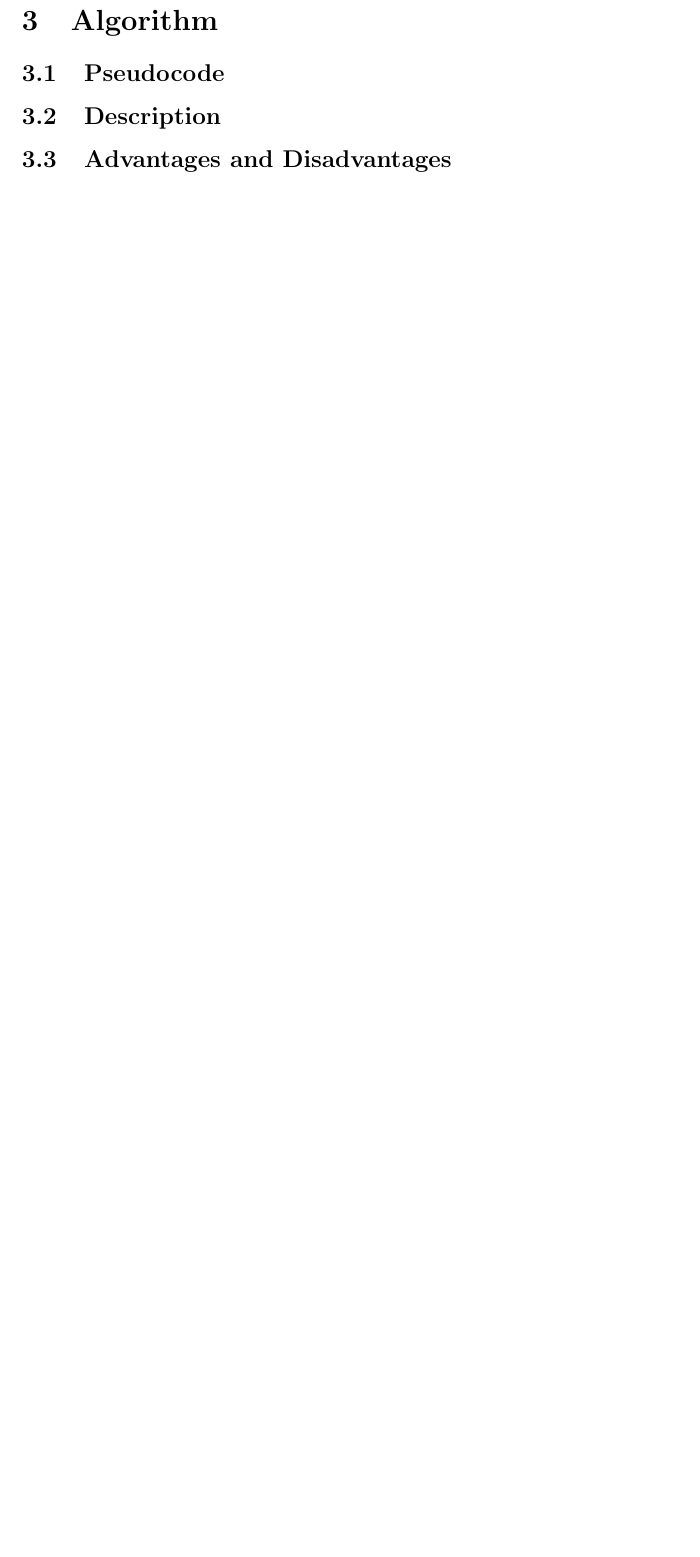
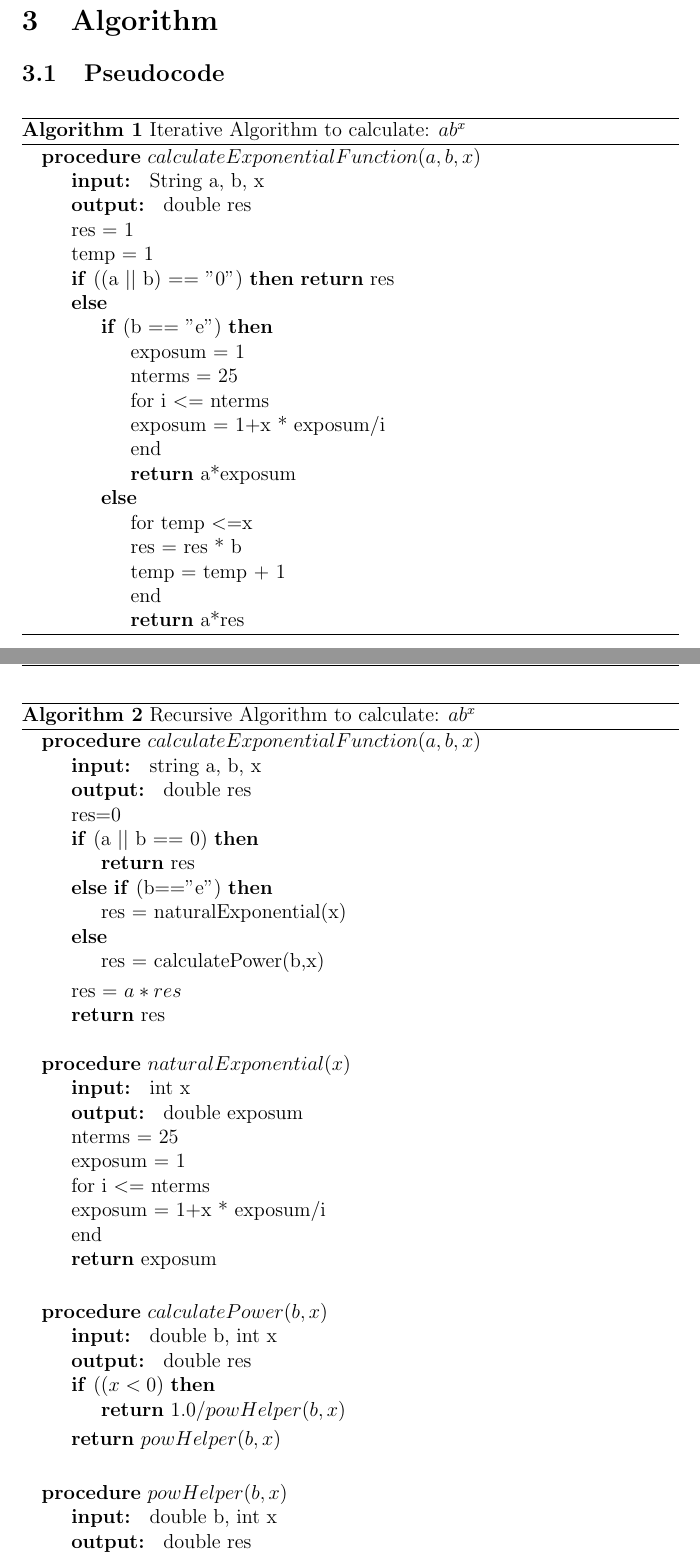
Before and after one commit to avneet-kaur/SOEN-6011, a LaTeX document (Deliverable1/main.tex): part of page 9 of 10 before the commit and two parts of pages 9 and 10 of 12 after it, the two joined at a grey line, cut so that both start at the same text, the shorter picture padded with empty space. Compiled offline with pdfLaTeX.

Commit message:
adding latex code for algorithms

```diff
--- a/Deliverable1/main.tex
+++ b/Deliverable1/main.tex
@@ -8,6 +8,8 @@
 \usepackage[utf8]{inputenc}
 % \usepackage{arevmath}
 \usepackage[noend]{algpseudocode}
+\usepackage{algorithm}
+
 
 
 \title{ETERNITY: FUNCTION}
@@ -274,5 +276,78 @@ An exponential function is a function with the general form $ab^{x}$, $a\neq 0$,
 
 \section{Algorithm}
 
+\subsection{Pseudocode}
 
-\subsection{Pseudocode}
+\begin{algorithm}
+\caption{Iterative Algorithm to calculate: $ab^x$ }
+\begin{algorithmic}
+\Procedure{$calculateExponentialFunction$}{$a,b,x$}
+\State \textbf{input: } String a, b, x
+\State \textbf{output: } double res
+\State  res = 1
+\State temp = 1
+\If{((a $||$ b) == "0")}
+    \Return res
+\Else
+    \If{(b == "e")}
+    \State exposum = 1
+    \State nterms = 25
+    \State for i $<=$ nterms
+        \State exposum = 1+x * exposum/i
+    \State end
+\State \Return a*exposum
+    \Else
+        \State for temp $<=$x
+            \State res = res * b
+            \State temp = temp + 1
+        \State end
+        \State \Return a*res
+        \EndIf
+\EndIf
+\EndProcedure
+\end{algorithmic}
+\end{algorithm}
+
+% Second logic: recursive approach
+\begin{algorithm}
+\caption{Recursive Algorithm to calculate: $ab^x$ }
+\begin{algorithmic}
+\Procedure{$calculateExponentialFunction$}{$a,b,x$}
+\State \textbf{input: } string a, b, x
+\State \textbf{output: } double res
+\State  res=0
+\If{(a $||$ b == 0)}
+    \State \Return res
+\ElsIf{(b=="e")}
+    \State res = naturalExponential(x)
+\Else
+ \State res = calculatePower(b,x)
+\EndIf
+\State res = $a * res$
+\State \Return res
+\EndProcedure
+\\
+\Procedure{$naturalExponential$}{$x$}
+\State \textbf{input: } int x
+\State \textbf{output: } double exposum
+\State nterms = 25
+\State exposum = 1
+\State for i $<=$ nterms
+    \State exposum = 1+x * exposum/i
+    \State end
+\State \Return exposum
+\EndProcedure
+\\
+\Procedure{$calculatePower$}{$b,x$}
+\State \textbf{input: } double b, int x
+\State \textbf{output: } double res
+\If{(($x < 0$)}
+\State \Return $1.0/powHelper(b,x)$
+   \EndIf
+\State \Return $powHelper(b,x)$
+\EndProcedure
+\\
+\Procedure{$powHelper$}{$b,x$}
+\State \textbf{input: } double b, int x
+\State \textbf{output: } double res
+\If{($x == 0$)}
@@ -279,2 +372 @@ An exponential function is a function with the general form $ab^{x}$, $a\neq 0$,
 \subsection{Description}
-\subsection{Advantages and Disadvantages}
```
Also changed, not shown: Deliverable1/SOEN_6011.pdf, Deliverable1/main.tex (43 more changed lines).
